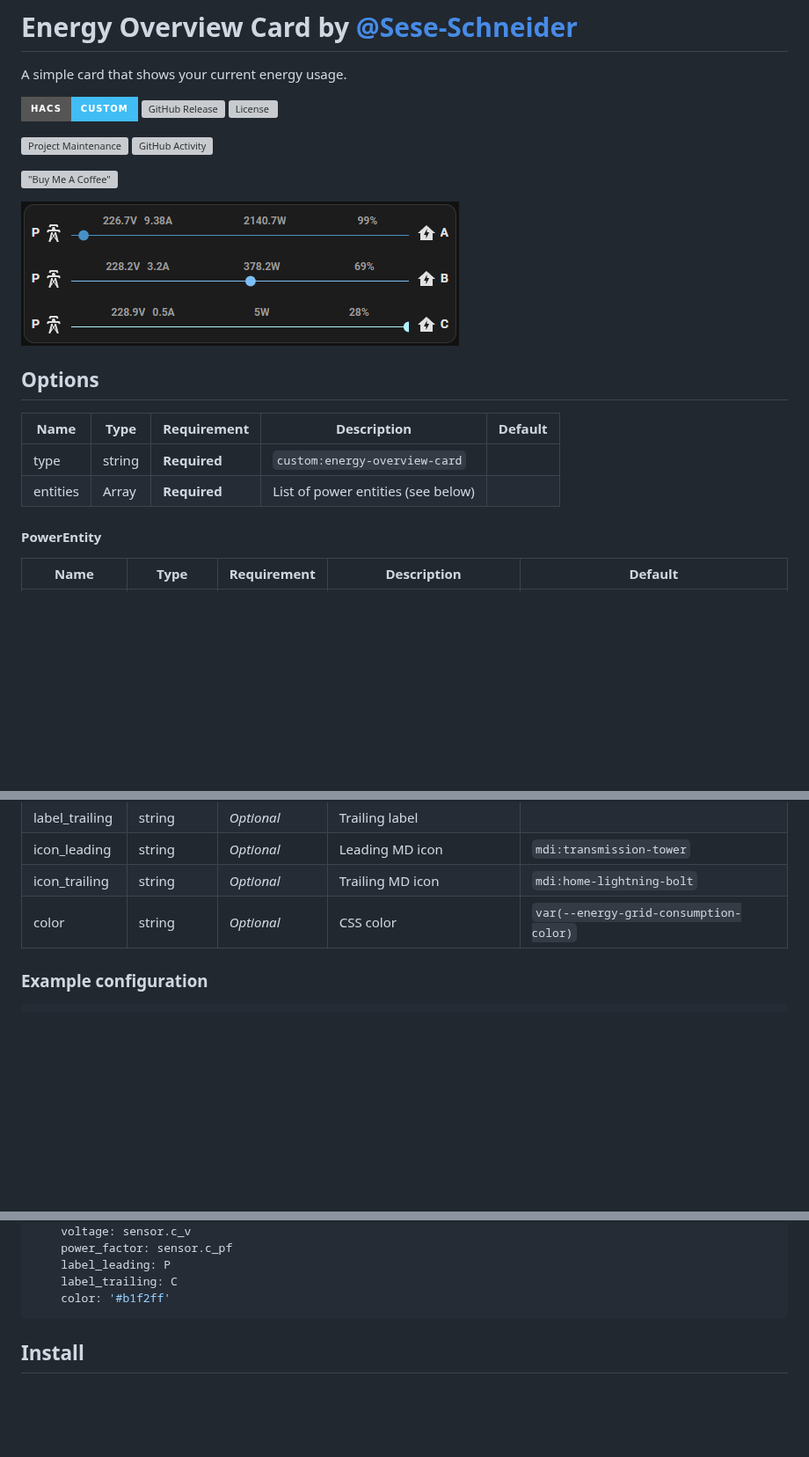
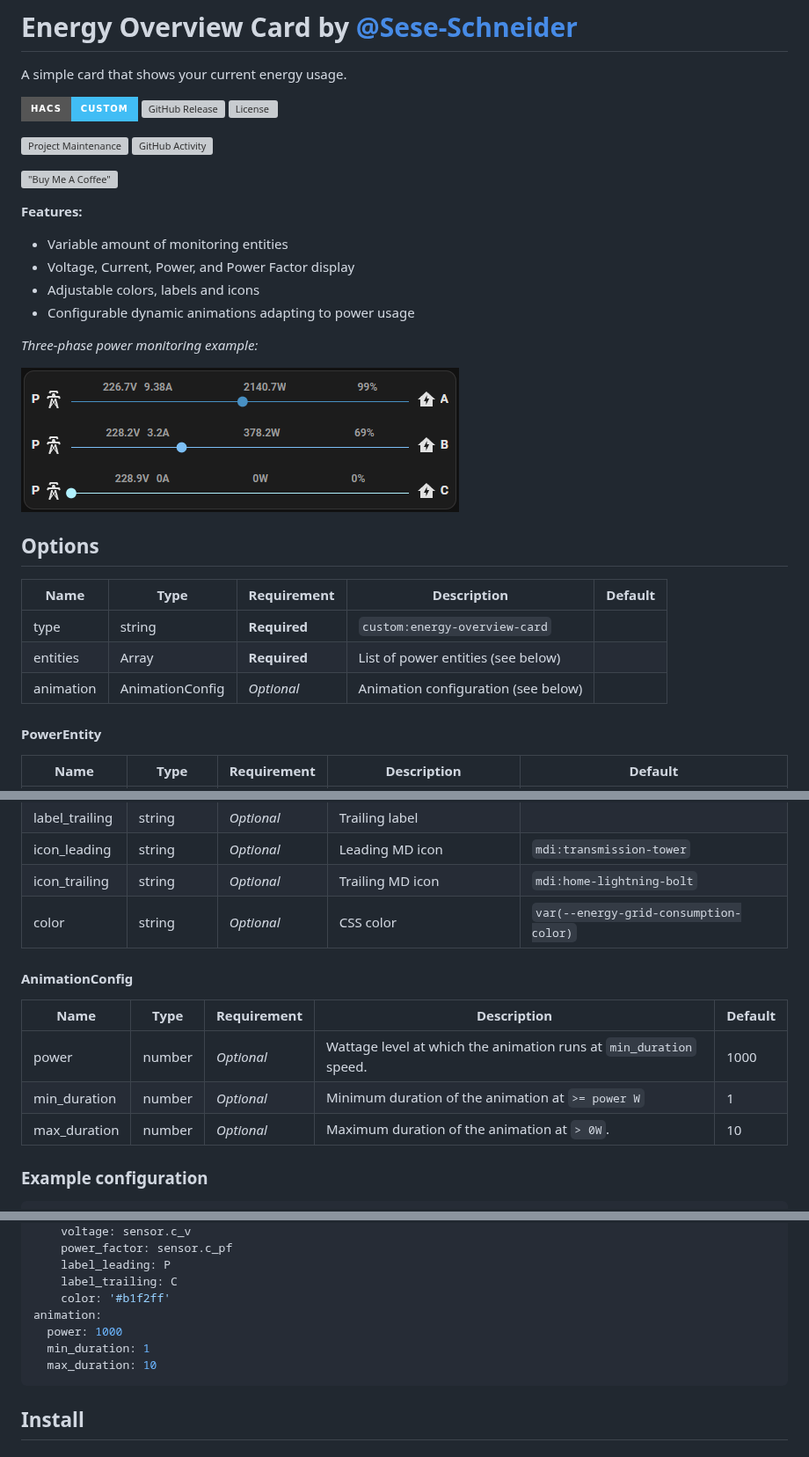
Before and after one commit to Sese-Schneider/ha-energy-overview-card, a Markdown page: README.md, 3 parts joined by grey strips. Shown at 88% size. Rendered like a GitHub page; pictures changed too: .github/assets/card.gif; badges without logos; blank space fills up the shorter version; grey boxes are pictures that could not be loaded.

Commit message:
feat: Configurable animation speed

````diff
--- a/README.md
+++ b/README.md
@@ -11,14 +11,24 @@ A simple card that shows your current energy usage.
 
 [!["Buy Me A Coffee"](https://buymeacoffee.com/assets/img/custom_images/orange_img.png)](https://buymeacoffee.com/seseschneider)
 
+**Features:**
+
+- Variable amount of monitoring entities
+- Voltage, Current, Power, and Power Factor display
+- Adjustable colors, labels and icons
+- Configurable dynamic animations adapting to power usage
+
+*Three-phase power monitoring example:*
+
 ![](.github/assets/card.gif)
 
 ## Options
 
-| Name     | Type               | Requirement  | Description                        | Default |
-|----------|--------------------|--------------|------------------------------------|---------|
-| type     | string             | **Required** | `custom:energy-overview-card`      |         |
-| entities | Array<PowerEntity> | **Required** | List of power entities (see below) |         |
+| Name      | Type               | Requirement  | Description                         | Default |
+|-----------|--------------------|--------------|-------------------------------------|---------|
+| type      | string             | **Required** | `custom:energy-overview-card`       |         |
+| entities  | Array<PowerEntity> | **Required** | List of power entities (see below)  |         |
+| animation | AnimationConfig    | *Optional*   | Animation configuration (see below) |         |
 
 #### PowerEntity
 
@@ -33,6 +43,14 @@ A simple card that shows your current energy usage.
 | icon_leading   | string       | *Optional*   | Leading MD icon               | `mdi:transmission-tower`               |
 | icon_trailing  | string       | *Optional*   | Trailing MD icon              | `mdi:home-lightning-bolt`              |
 | color          | string       | *Optional*   | CSS color                     | `var(--energy-grid-consumption-color)` |
+
+#### AnimationConfig
+
+| Name         | Type   | Requirement | Description                                                        | Default |
+|--------------|--------|-------------|--------------------------------------------------------------------|---------|
+| power        | number | *Optional*  | Wattage level at which the animation runs at `min_duration` speed. | 1000    |
+| min_duration | number | *Optional*  | Minimum duration of the animation at `>= power W`                  | 1       |
+| max_duration | number | *Optional*  | Maximum duration of the animation at `> 0W`.                       | 10      |
 
 ### Example configuration
 
@@ -60,6 +78,10 @@ entities:
     label_leading: P
     label_trailing: C
     color: '#b1f2ff'
+animation:
+  power: 1000
+  min_duration: 1
+  max_duration: 10
 ```
 
 ## Install
````
Also changed, not shown: 3 other files.
